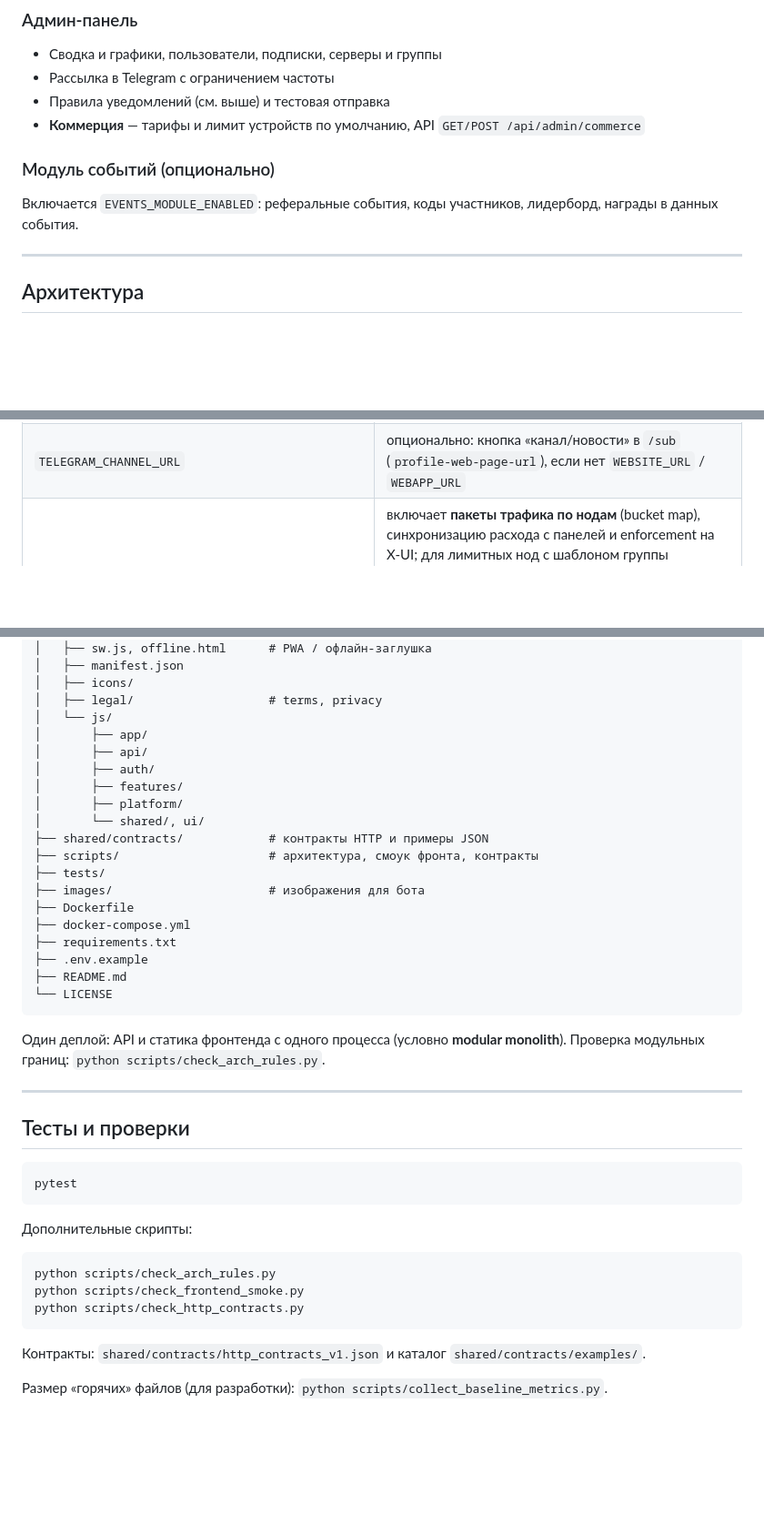
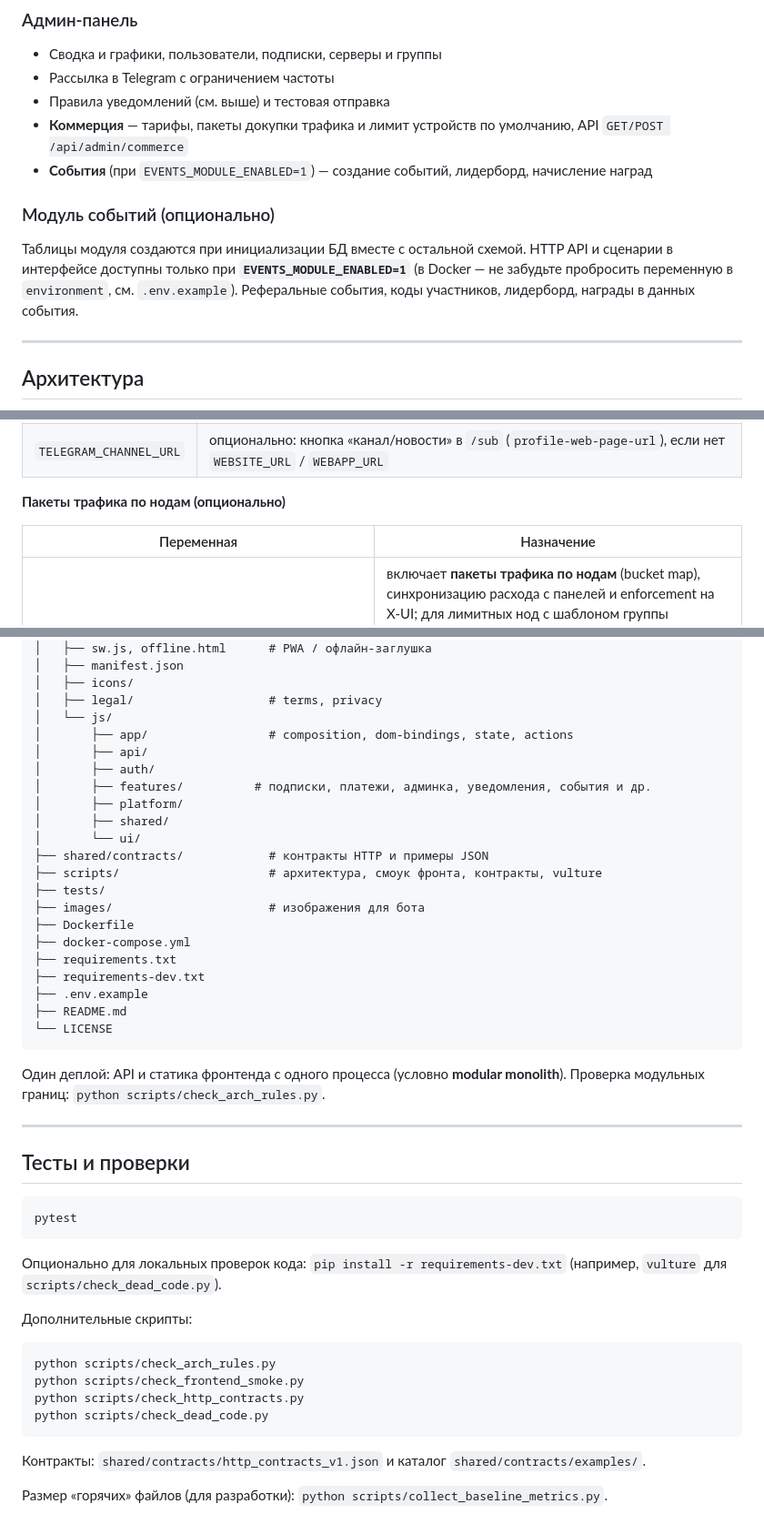
Before and after one commit to thesemeiev/Daralla, a Markdown page: README.md, 3 parts joined by grey strips. Shown at 91% size. Drawn GitHub-style; blank space fills up the shorter version.

Commit message:
Update README.md: Enhance commerce section with traffic package details and clarify events module setup. Add optional traffic packages for nodes and local code check requirements.

````diff
--- a/README.md
+++ b/README.md
@@ -39,11 +39,12 @@
 - Сводка и графики, пользователи, подписки, серверы и группы
 - Рассылка в Telegram с ограничением частоты
 - Правила уведомлений (см. выше) и тестовая отправка
-- **Коммерция** — тарифы и лимит устройств по умолчанию, API `GET/POST /api/admin/commerce`
+- **Коммерция** — тарифы, пакеты докупки трафика и лимит устройств по умолчанию, API `GET/POST /api/admin/commerce`
+- **События** (при `EVENTS_MODULE_ENABLED=1`) — создание событий, лидерборд, начисление наград
 
 ### Модуль событий (опционально)
 
-Включается `EVENTS_MODULE_ENABLED`: реферальные события, коды участников, лидерборд, награды в данных события.
+Таблицы модуля создаются при инициализации БД вместе с остальной схемой. HTTP API и сценарии в интерфейсе доступны только при **`EVENTS_MODULE_ENABLED=1`** (в Docker — не забудьте пробросить переменную в `environment`, см. `.env.example`). Реферальные события, коды участников, лидерборд, награды в данных события.
 
 ---
 
@@ -128,6 +129,11 @@ cp .env.example apps/backend/src/.env
 | `WEBSITE_URL` | опционально: лендинг (`profile-web-page-url` / `website` в ответе VPN subscription URL `/sub`) |
 | `SUPPORT_URL` | поддержка для `/sub` (`support-url`), редирект `/support`; вместе с сайтом/каналом — две разные кнопки. Fallback: `TELEGRAM_URL` (устар.) |
 | `TELEGRAM_CHANNEL_URL` | опционально: кнопка «канал/новости» в `/sub` (`profile-web-page-url`), если нет `WEBSITE_URL` / `WEBAPP_URL` |
+
+**Пакеты трафика по нодам (опционально)**
+
+| Переменная | Назначение |
+|------------|------------|
 | `DARALLA_TRAFFIC_BUCKETS_ENABLED` | включает **пакеты трафика по нодам** (bucket map), синхронизацию расхода с панелей и enforcement на X-UI; для лимитных нод с шаблоном группы дополнительно ведётся **периодная квота подписки** (`subscription_traffic_quota`: включённый объём на оплаченный период × длительность тарифа + отдельный остаток докупки; сброс включённого при успешной оплате продления через webhook) |
 | `DARALLA_TRAFFIC_BUCKETS_SYNC_INTERVAL_SECONDS` | интервал фонового пересчёта usage и статуса «исчерпан» для bucket |
 | `DARALLA_TRAFFIC_BUCKETS_SYNC_ON_SUB` | опционально пересчитывает usage прямо в запросе `/sub` (дороже, но ближе к real-time) |
@@ -222,19 +228,21 @@ Daralla/
 │   ├── icons/
 │   ├── legal/                   # terms, privacy
 │   └── js/
-│       ├── app/
+│       ├── app/                 # composition, dom-bindings, state, actions
 │       ├── api/
 │       ├── auth/
-│       ├── features/
+│       ├── features/          # подписки, платежи, админка, уведомления, события и др.
 │       ├── platform/
-│       └── shared/, ui/
+│       ├── shared/
+│       └── ui/
 ├── shared/contracts/            # контракты HTTP и примеры JSON
-├── scripts/                     # архитектура, смоук фронта, контракты
+├── scripts/                     # архитектура, смоук фронта, контракты, vulture
 ├── tests/
 ├── images/                      # изображения для бота
 ├── Dockerfile
 ├── docker-compose.yml
 ├── requirements.txt
+├── requirements-dev.txt
 ├── .env.example
 ├── README.md
 └── LICENSE
@@ -250,12 +258,15 @@ Daralla/
 pytest
 ```
 
+Опционально для локальных проверок кода: `pip install -r requirements-dev.txt` (например, `vulture` для `scripts/check_dead_code.py`).
+
 Дополнительные скрипты:
 
 ```bash
 python scripts/check_arch_rules.py
 python scripts/check_frontend_smoke.py
 python scripts/check_http_contracts.py
+python scripts/check_dead_code.py
 ```
 
 Контракты: `shared/contracts/http_contracts_v1.json` и каталог `shared/contracts/examples/`.
````
